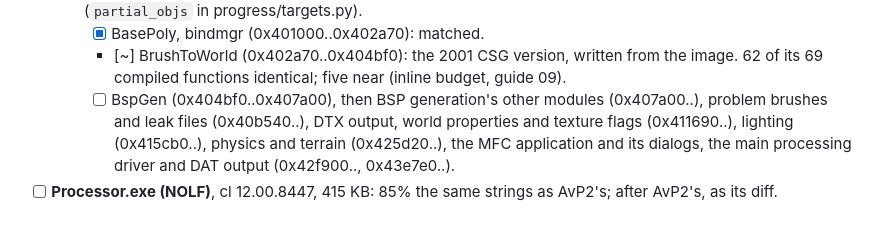
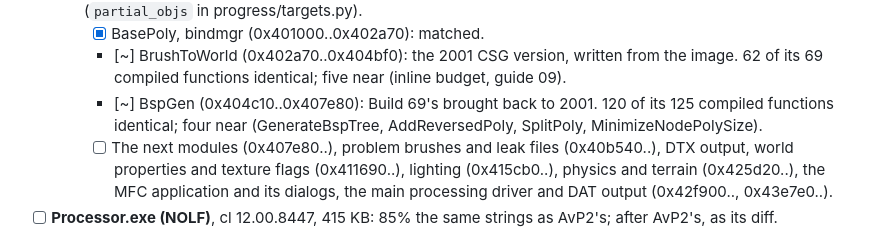
Before and after one commit to nolffan/lithtools, a Markdown page: talon/docs/PLAN.md, the part around the change. GitHub-like rendering.

Commit message:
talon: PLAN, BspGen near
Co-Authored-By: Claude Opus 5.5 <noreply@anthropic.com>
Claude-Session: https://claude.ai/code/session_01BVpD9s7p3xHeev9SmqUEBi

```diff
--- a/talon/docs/PLAN.md
+++ b/talon/docs/PLAN.md
@@ -49,8 +49,11 @@ version 85). `progress/Processor-avp2-map.md` is the map.
     - [~] BrushToWorld (0x402a70..0x404bf0): the 2001 CSG version, written
       from the image. 62 of its 69 compiled functions identical; five near
       (inline budget, guide 09).
-    - [ ] BspGen (0x404bf0..0x407a00), then BSP generation's other
-      modules (0x407a00..), problem brushes and leak files (0x40b540..), DTX output,
+    - [~] BspGen (0x404c10..0x407e80): Build 69's brought back to 2001.
+      120 of its 125 compiled functions identical; four near
+      (GenerateBspTree, AddReversedPoly, SplitPoly,
+      MinimizeNodePolySize).
+    - [ ] The next modules (0x407e80..), problem brushes and leak files (0x40b540..), DTX output,
     world properties and texture flags (0x411690..), lighting (0x415cb0..),
     physics and terrain (0x425d20..), the MFC application and its dialogs,
     the main processing driver and DAT output (0x42f900.., 0x43e7e0..).
```
